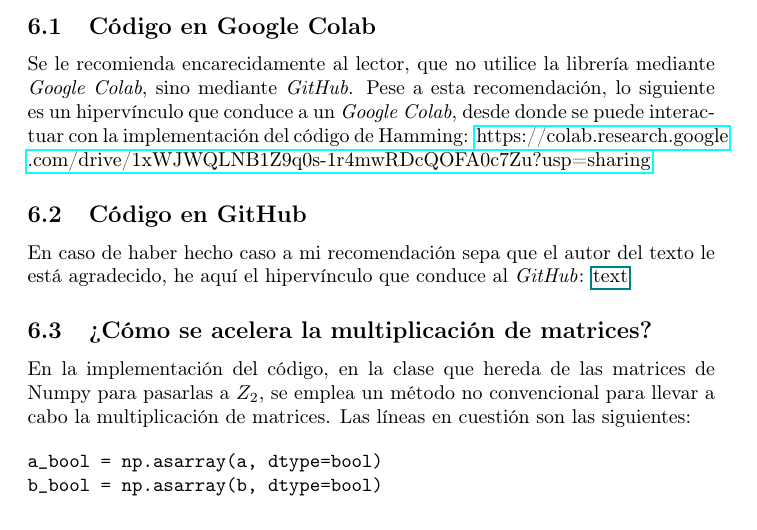
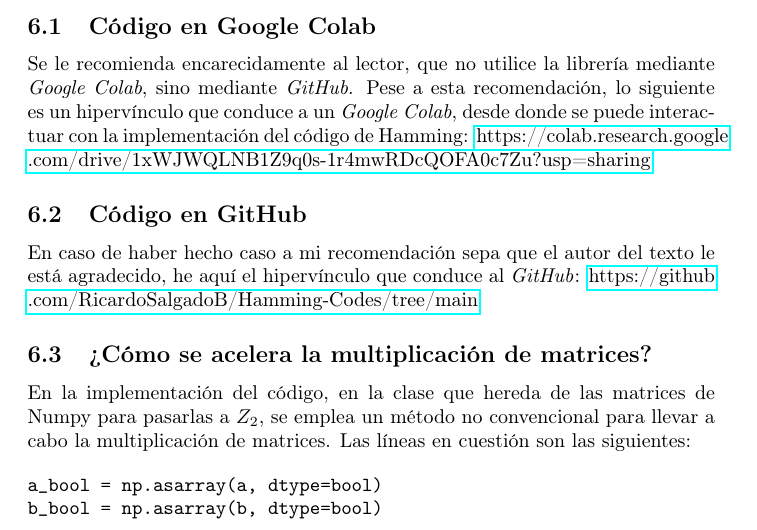
Before and after one commit to RicardoSalgadoB/Hamming-Codes, a LaTeX document (TeX/Reporte.tex): part of page 14 of 18, cut so that both start at the same text. Compiled offline with pdfLaTeX.

Commit message:
Added GitHub link

```diff
--- a/TeX/Reporte.tex
+++ b/TeX/Reporte.tex
@@ -581,7 +581,7 @@ Se le recomienda encarecidamente al lector, que no utilice la librería mediante
 
 \subsection{Código en GitHub}
 
-En caso de haber hecho caso a mi recomendación sepa que el autor del texto le está agradecido, he aquí el hipervínculo que conduce al \textit{GitHub}: \href{URL}{text}
+En caso de haber hecho caso a mi recomendación sepa que el autor del texto le está agradecido, he aquí el hipervínculo que conduce al \textit{GitHub}: \href{https://github.com/RicardoSalgadoB/Hamming-Codes/tree/main}{https://github} \\ \href{https://github.com/RicardoSalgadoB/Hamming-Codes/tree/main}{.com/RicardoSalgadoB/Hamming-Codes/tree/main}
 
 \subsection{¿Cómo se acelera la multiplicación de matrices?}
 
```
Also changed, not shown: README.md, TeX/Reporte.pdf.
